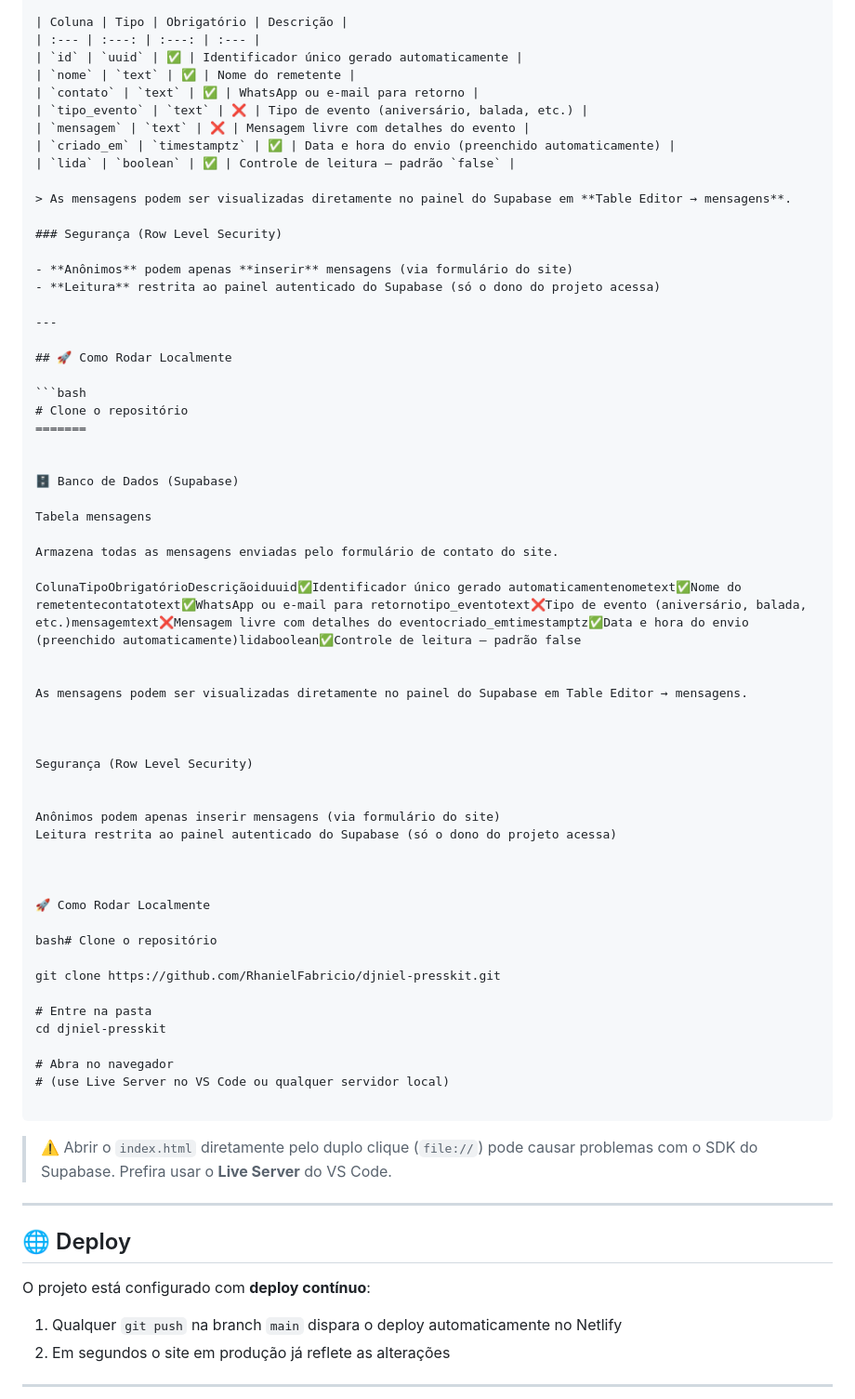
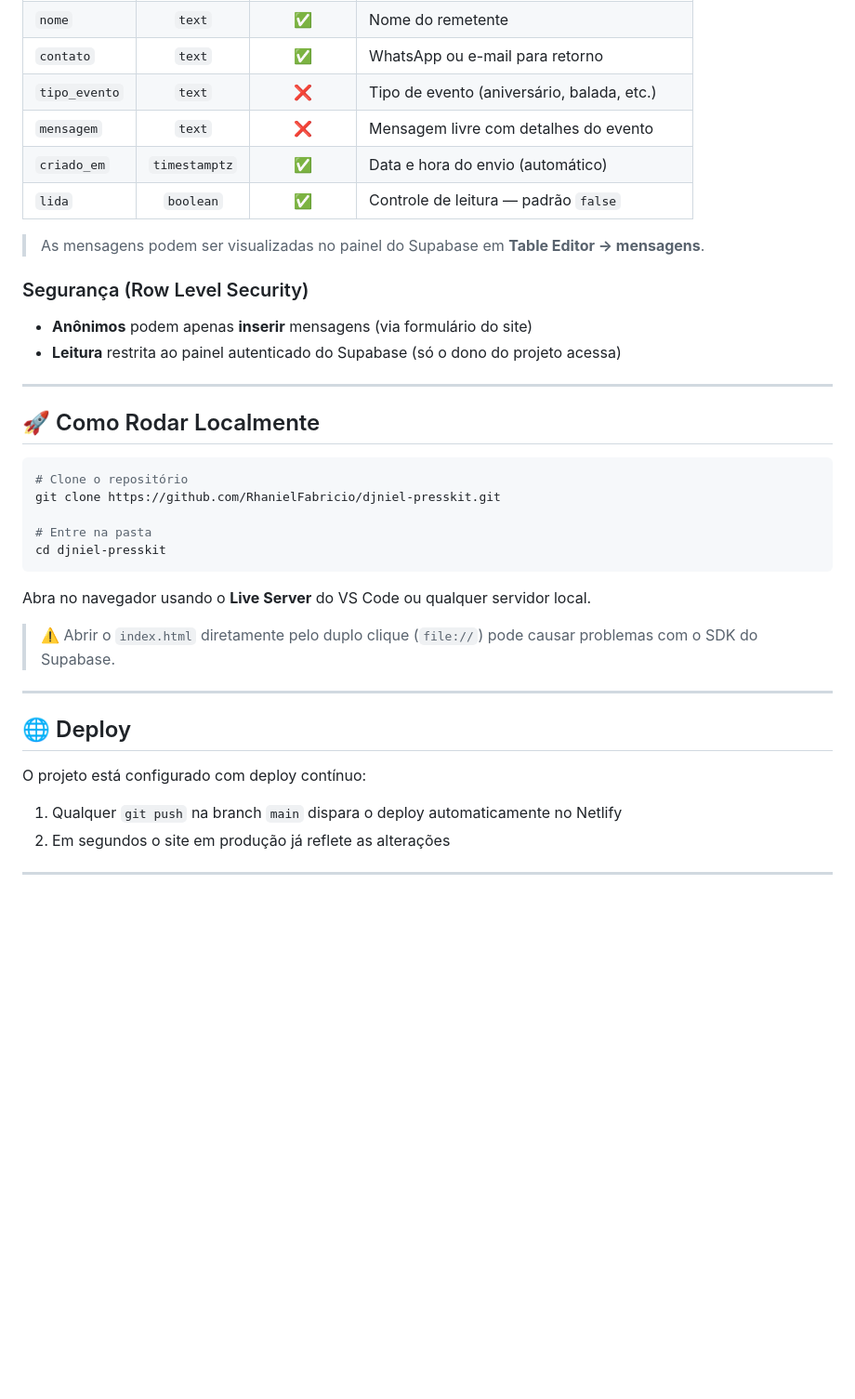
Before and after one commit to RhanielFabricio/djniel-presskit, a Markdown page: README.md, the part around one of its changes. Shown at 93% size. Rendered like a GitHub page; blank space fills up the shorter version.

````diff
--- a/README.md
+++ b/README.md
@@ -91,10 +79,10 @@ Armazena todas as mensagens enviadas pelo formulário de contato do site.
 | `contato` | `text` | ✅ | WhatsApp ou e-mail para retorno |
 | `tipo_evento` | `text` | ❌ | Tipo de evento (aniversário, balada, etc.) |
 | `mensagem` | `text` | ❌ | Mensagem livre com detalhes do evento |
-| `criado_em` | `timestamptz` | ✅ | Data e hora do envio (preenchido automaticamente) |
+| `criado_em` | `timestamptz` | ✅ | Data e hora do envio (automático) |
 | `lida` | `boolean` | ✅ | Controle de leitura — padrão `false` |
 
-> As mensagens podem ser visualizadas diretamente no painel do Supabase em **Table Editor → mensagens**.
+> As mensagens podem ser visualizadas no painel do Supabase em **Table Editor → mensagens**.
 
 ### Segurança (Row Level Security)
 
@@ -107,51 +95,21 @@ Armazena todas as mensagens enviadas pelo formulário de contato do site.
 
 ```bash
 # Clone o repositório
-=======
-
-
-🗄️ Banco de Dados (Supabase)
-
-Tabela mensagens
-
-Armazena todas as mensagens enviadas pelo formulário de contato do site.
-
-ColunaTipoObrigatórioDescriçãoiduuid✅Identificador único gerado automaticamentenometext✅Nome do remetentecontatotext✅WhatsApp ou e-mail para retornotipo_eventotext❌Tipo de evento (aniversário, balada, etc.)mensagemtext❌Mensagem livre com detalhes do eventocriado_emtimestamptz✅Data e hora do envio (preenchido automaticamente)lidaboolean✅Controle de leitura — padrão false
-
-
-As mensagens podem ser visualizadas diretamente no painel do Supabase em Table Editor → mensagens.
-
-
-
-Segurança (Row Level Security)
-
-
-Anônimos podem apenas inserir mensagens (via formulário do site)
-Leitura restrita ao painel autenticado do Supabase (só o dono do projeto acessa)
-
-
-
-🚀 Como Rodar Localmente
-
-bash# Clone o repositório
-
 git clone https://github.com/RhanielFabricio/djniel-presskit.git
 
 # Entre na pasta
 cd djniel-presskit
-
-# Abra no navegador
-# (use Live Server no VS Code ou qualquer servidor local)
-
 ```
 
-> ⚠️ Abrir o `index.html` diretamente pelo duplo clique (`file://`) pode causar problemas com o SDK do Supabase. Prefira usar o **Live Server** do VS Code.
+Abra no navegador usando o **Live Server** do VS Code ou qualquer servidor local.
+
+> ⚠️ Abrir o `index.html` diretamente pelo duplo clique (`file://`) pode causar problemas com o SDK do Supabase.
 
 ---
 
 ## 🌐 Deploy
 
-O projeto está configurado com **deploy contínuo**:
+O projeto está configurado com deploy contínuo:
 
 1. Qualquer `git push` na branch `main` dispara o deploy automaticamente no Netlify
 2. Em segundos o site em produção já reflete as alterações
````
Also changed, not shown: other parts of README.md (+15 -68 lines).
